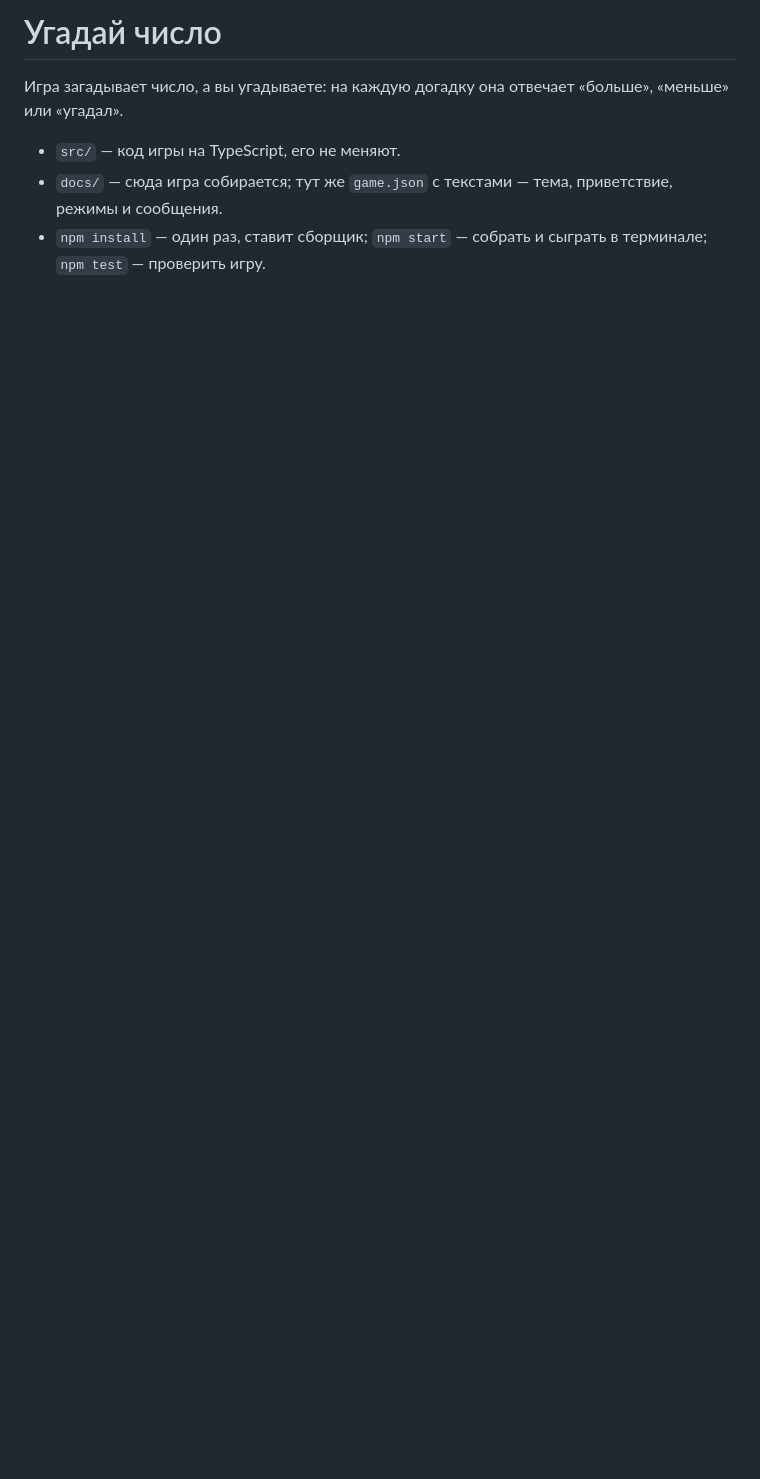
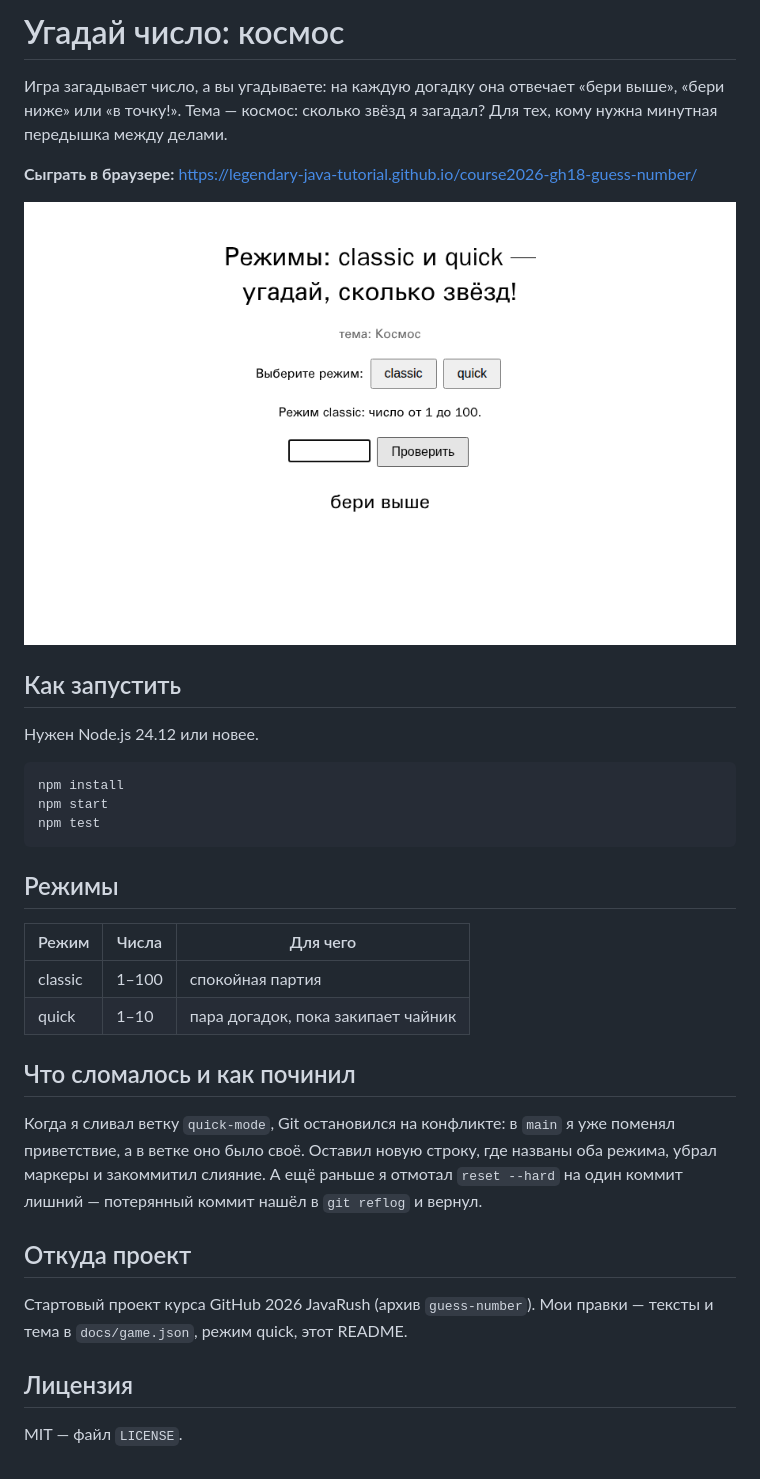
Before and after one commit to legendary-java-tutorial/course2026-gh18-guess-number, a Markdown page: README.md, the part around the change. Drawn GitHub-style; pictures changed too: images/game.png (added); blank space fills up the shorter version.

Commit message:
README: что делает, как запустить, режимы, что сломалось, откуда

````diff
--- a/README.md
+++ b/README.md
@@ -1,7 +1,36 @@
-# Угадай число
+# Угадай число: космос
 
-Игра загадывает число, а вы угадываете: на каждую догадку она отвечает «больше», «меньше» или «угадал».
+Игра загадывает число, а вы угадываете: на каждую догадку она отвечает «бери выше», «бери ниже» или «в точку!». Тема — космос: сколько звёзд я загадал? Для тех, кому нужна минутная передышка между делами.
 
-- `src/` — код игры на TypeScript, его не меняют.
-- `docs/` — сюда игра собирается; тут же `game.json` с текстами — тема, приветствие, режимы и сообщения.
-- `npm install` — один раз, ставит сборщик; `npm start` — собрать и сыграть в терминале; `npm test` — проверить игру.
+**Сыграть в браузере:** https://legendary-java-tutorial.github.io/course2026-gh18-guess-number/
+
+![Игра в браузере: выбор режима и первая догадка](images/game.png)
+
+## Как запустить
+
+Нужен Node.js 24.12 или новее.
+
+```
+npm install
+npm start
+npm test
+```
+
+## Режимы
+
+| Режим | Числа | Для чего |
+|---|---|---|
+| classic | 1–100 | спокойная партия |
+| quick | 1–10 | пара догадок, пока закипает чайник |
+
+## Что сломалось и как починил
+
+Когда я сливал ветку `quick-mode`, Git остановился на конфликте: в `main` я уже поменял приветствие, а в ветке оно было своё. Оставил новую строку, где названы оба режима, убрал маркеры и закоммитил слияние. А ещё раньше я отмотал `reset --hard` на один коммит лишний — потерянный коммит нашёл в `git reflog` и вернул.
+
+## Откуда проект
+
+Стартовый проект курса GitHub 2026 JavaRush (архив `guess-number`). Мои правки — тексты и тема в `docs/game.json`, режим quick, этот README.
+
+## Лицензия
+
+MIT — файл `LICENSE`.
````
